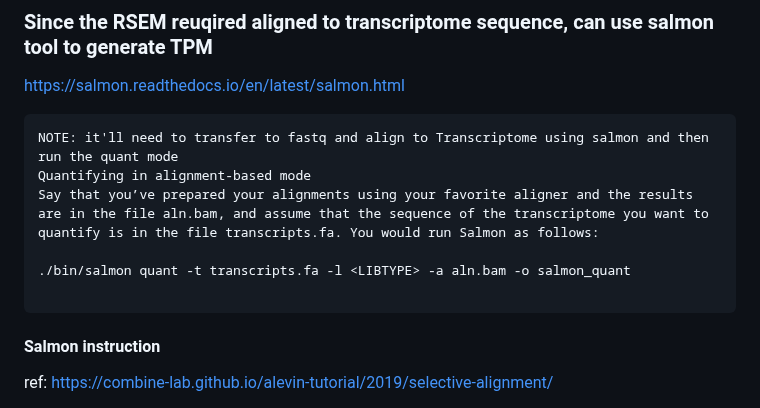
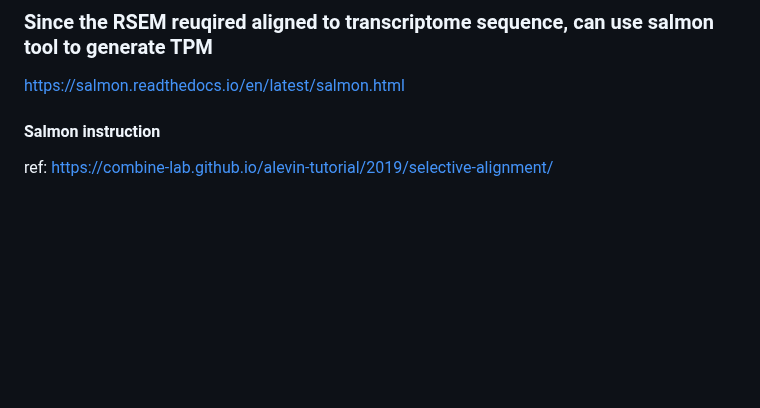
Before and after one commit to ChiaHan-1215/Normal_Urothelial_Project, a Markdown page: short-read_RNA-seq/STAR_index_and_align.md, the part around the change. Rendered like a GitHub page; blank space fills up the shorter version.

````diff
--- a/short-read_RNA-seq/STAR_index_and_align.md
+++ b/short-read_RNA-seq/STAR_index_and_align.md
@@ -143,15 +143,6 @@ swarm -t [number cpus] --time [4:00:00] -g [gb for memory] mkdup.swarm
 
 https://salmon.readthedocs.io/en/latest/salmon.html
 
-
-```
-NOTE: it'll need to transfer to fastq and align to Transcriptome using salmon and then run the quant mode
-Quantifying in alignment-based mode
-Say that you’ve prepared your alignments using your favorite aligner and the results are in the file aln.bam, and assume that the sequence of the transcriptome you want to quantify is in the file transcripts.fa. You would run Salmon as follows:
-
-./bin/salmon quant -t transcripts.fa -l <LIBTYPE> -a aln.bam -o salmon_quant
-
-```
 #### Salmon instruction
 ref:
 https://combine-lab.github.io/alevin-tutorial/2019/selective-alignment/
````
